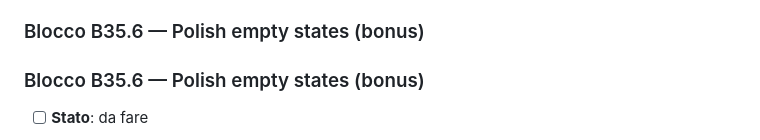
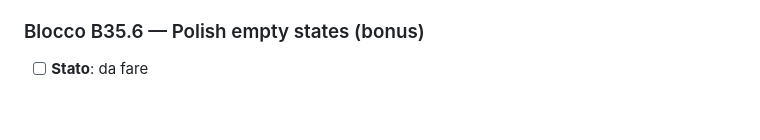
Before and after one commit to Milkom121/Dydat, a Markdown page: ROADMAP.md, the part around the change. GitHub-like rendering; blank space fills up the shorter version.

```diff
--- a/ROADMAP.md
+++ b/ROADMAP.md
@@ -272,8 +272,6 @@
 - **Gate**: 3+ test integrazione, tutti i test esistenti continuano a passare, analyze 0
 
 ### Blocco B35.6 — Polish empty states (bonus)
-
-### Blocco B35.6 — Polish empty states (bonus)
 - [ ] **Stato**: da fare
 - **Complessita'**: bassa
 - **Descrizione**: Audit + fix degli stati vuoti e dei messaggi di benvenuto nelle varie schermate dell'app. Bonus block dopo B35.5 per ripulire incongruenze emerse dal test manuale (e altre potenziali non scoperte).
```
Also changed, not shown: .claude/handoff.md (+5 -5 lines).
